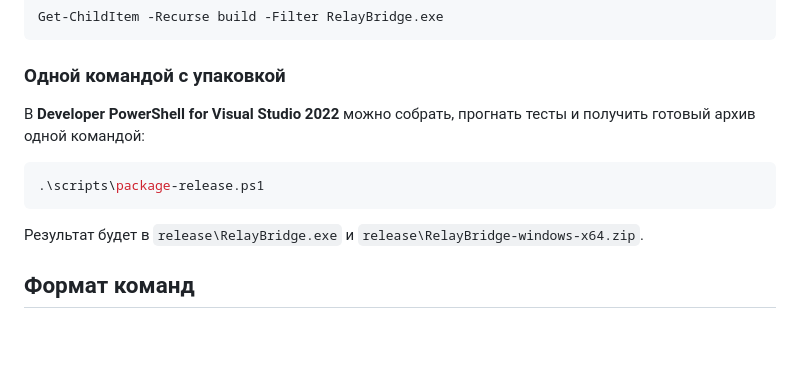
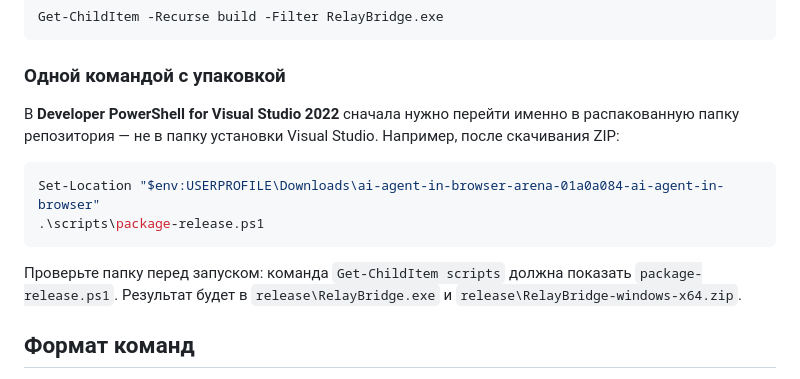
Before and after one commit to vvdd7232-lang/ai-agent-in-browser, a Markdown page: README.md, the part around the change. Rendered like a GitHub page; blank space fills up the shorter version.

Commit message:
Clarify release script working directory
Co-authored-by: arena-agent <297053741+arena-agent@users.noreply.github.com>

````diff
--- a/README.md
+++ b/README.md
@@ -87,13 +87,14 @@ Get-ChildItem -Recurse build -Filter RelayBridge.exe
 
 ### Одной командой с упаковкой
 
-В **Developer PowerShell for Visual Studio 2022** можно собрать, прогнать тесты и получить готовый архив одной командой:
+В **Developer PowerShell for Visual Studio 2022** сначала нужно перейти именно в распакованную папку репозитория — не в папку установки Visual Studio. Например, после скачивания ZIP:
 
 ```powershell
+Set-Location "$env:USERPROFILE\Downloads\ai-agent-in-browser-arena-01a0a084-ai-agent-in-browser"
 .\scripts\package-release.ps1
 ```
 
-Результат будет в `release\RelayBridge.exe` и `release\RelayBridge-windows-x64.zip`.
+Проверьте папку перед запуском: команда `Get-ChildItem scripts` должна показать `package-release.ps1`. Результат будет в `release\RelayBridge.exe` и `release\RelayBridge-windows-x64.zip`.
 
 
 ## Формат команд
````
